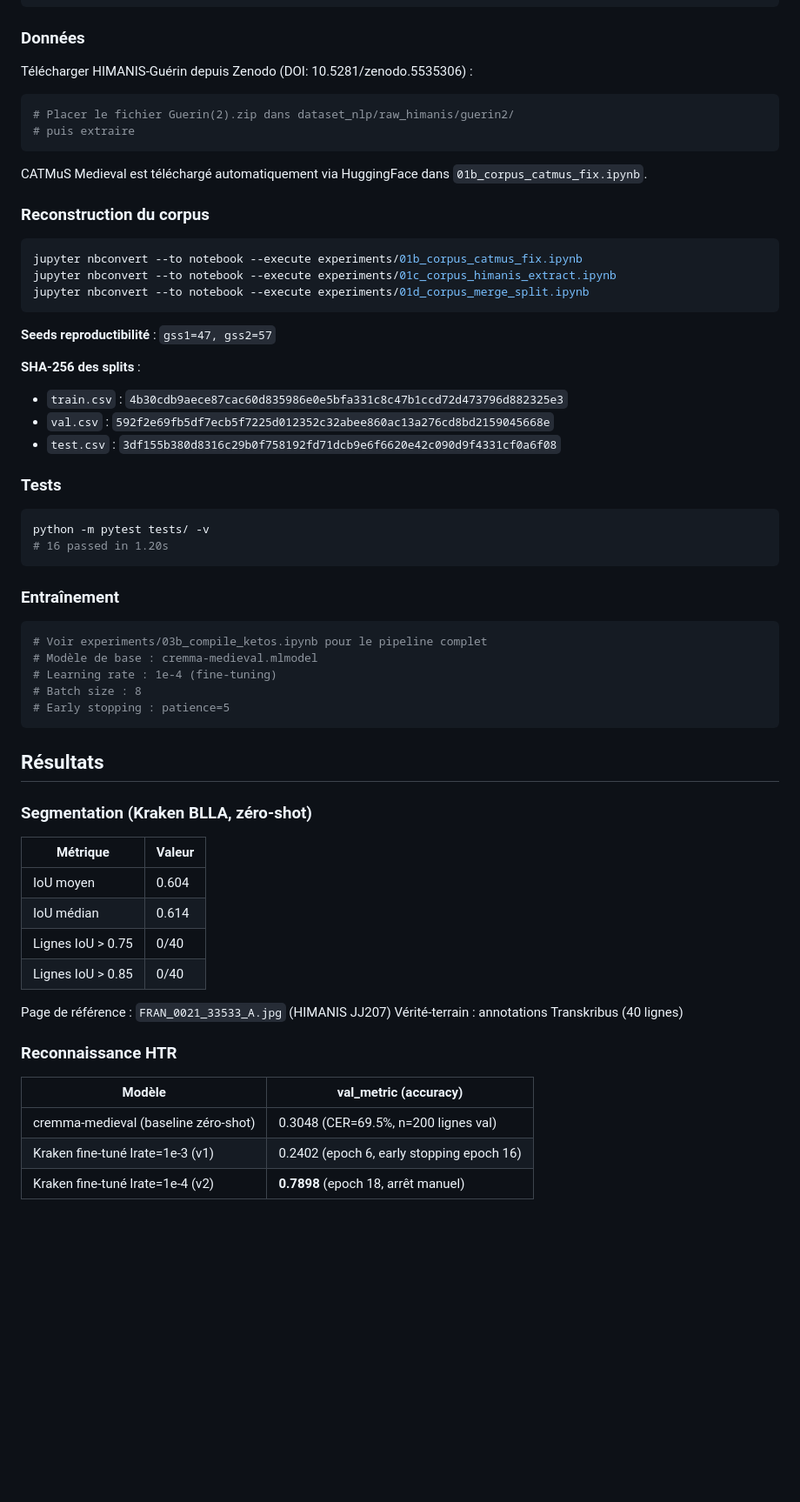
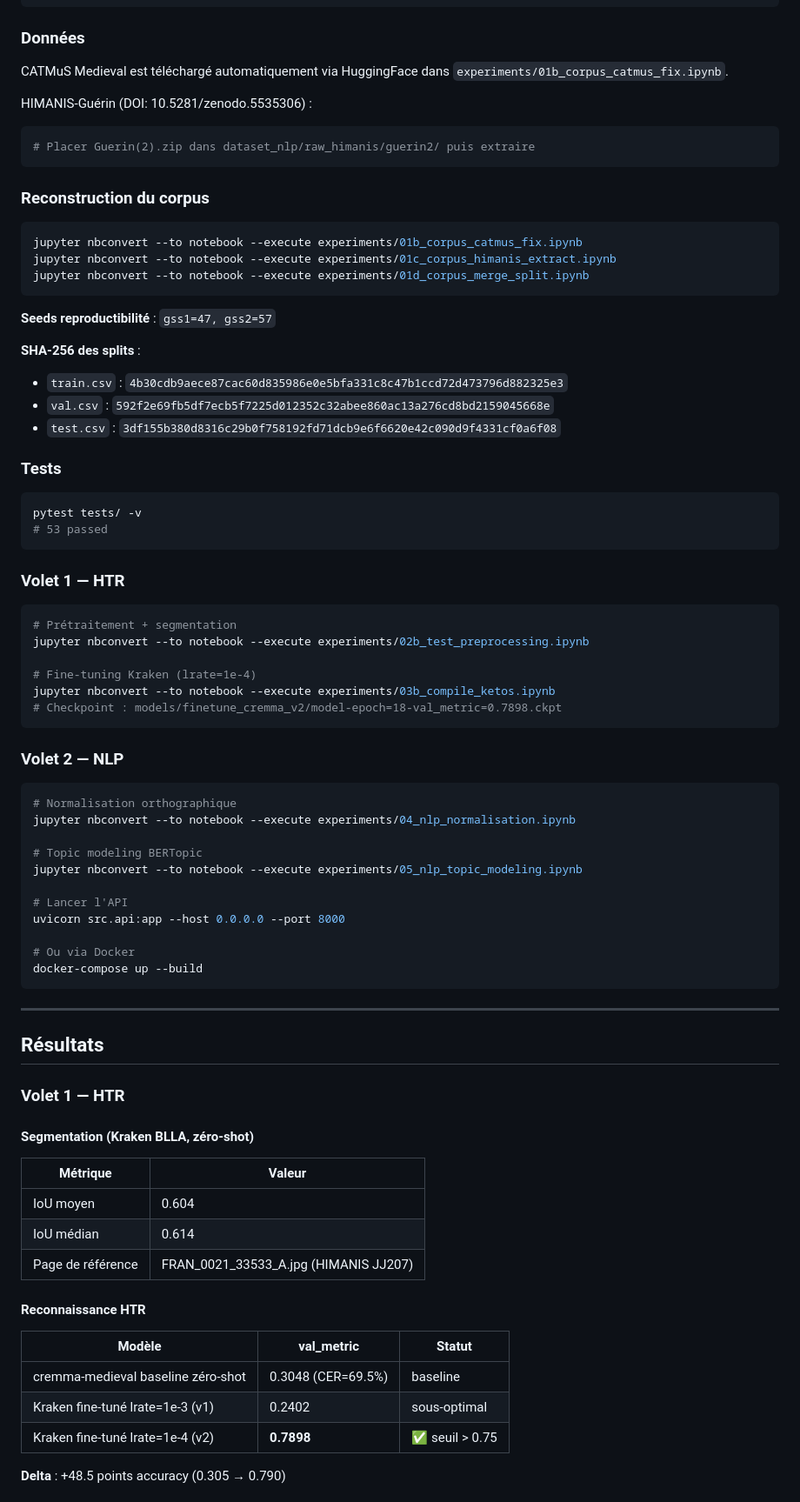
Before and after one commit to justmarruecos/htr-medieval-manuscripts-XIVe, a Markdown page: README.md, the part around one of its changes. Shown at 87% size. Rendered like a GitHub page; blank space fills up the shorter version.

````diff
--- a/README.md
+++ b/README.md
@@ -72,14 +99,13 @@ pip install -r requirements.txt
 
 ### Données
 
-Télécharger HIMANIS-Guérin depuis Zenodo (DOI: 10.5281/zenodo.5535306) :
+CATMuS Medieval est téléchargé automatiquement via HuggingFace dans
+`experiments/01b_corpus_catmus_fix.ipynb`.
+
+HIMANIS-Guérin (DOI: 10.5281/zenodo.5535306) :
 ```bash
-# Placer le fichier Guerin(2).zip dans dataset_nlp/raw_himanis/guerin2/
-# puis extraire
+# Placer Guerin(2).zip dans dataset_nlp/raw_himanis/guerin2/ puis extraire
 ```
-
-CATMuS Medieval est téléchargé automatiquement via HuggingFace dans
-`01b_corpus_catmus_fix.ipynb`.
 
 ### Reconstruction du corpus
 
@@ -93,45 +119,64 @@ jupyter nbconvert --to notebook --execute experiments/01d_corpus_merge_split.ipy
 
 **SHA-256 des splits** :
 - `train.csv` : `4b30cdb9aece87cac60d835986e0e5bfa331c8c47b1ccd72d473796d882325e3`
-- `val.csv` : `592f2e69fb5df7ecb5f7225d012352c32abee860ac13a276cd8bd2159045668e`
-- `test.csv` : `3df155b380d8316c29b0f758192fd71dcb9e6f6620e42c090d9f4331cf0a6f08`
+- `val.csv`   : `592f2e69fb5df7ecb5f7225d012352c32abee860ac13a276cd8bd2159045668e`
+- `test.csv`  : `3df155b380d8316c29b0f758192fd71dcb9e6f6620e42c090d9f4331cf0a6f08`
 
 ### Tests
 
 ```bash
-python -m pytest tests/ -v
-# 16 passed in 1.20s
+pytest tests/ -v
+# 53 passed
 ```
 
-### Entraînement
+### Volet 1 — HTR
 
 ```bash
-# Voir experiments/03b_compile_ketos.ipynb pour le pipeline complet
-# Modèle de base : cremma-medieval.mlmodel
-# Learning rate : 1e-4 (fine-tuning)
-# Batch size : 8
-# Early stopping : patience=5
+# Prétraitement + segmentation
+jupyter nbconvert --to notebook --execute experiments/02b_test_preprocessing.ipynb
+
+# Fine-tuning Kraken (lrate=1e-4)
+jupyter nbconvert --to notebook --execute experiments/03b_compile_ketos.ipynb
+# Checkpoint : models/finetune_cremma_v2/model-epoch=18-val_metric=0.7898.ckpt
 ```
+
+### Volet 2 — NLP
+
+```bash
+# Normalisation orthographique
+jupyter nbconvert --to notebook --execute experiments/04_nlp_normalisation.ipynb
+
+# Topic modeling BERTopic
+jupyter nbconvert --to notebook --execute experiments/05_nlp_topic_modeling.ipynb
+
+# Lancer l'API
+uvicorn src.api:app --host 0.0.0.0 --port 8000
+
+# Ou via Docker
+docker-compose up --build
+```
+
+---
 
 ## Résultats
 
-### Segmentation (Kraken BLLA, zéro-shot)
+### Volet 1 — HTR
+
+#### Segmentation (Kraken BLLA, zéro-shot)
 
 | Métrique | Valeur |
-|----------|--------|
+|---|---|
 | IoU moyen | 0.604 |
 | IoU médian | 0.614 |
-| Lignes IoU > 0.75 | 0/40 |
-| Lignes IoU > 0.85 | 0/40 |
+| Page de référence | FRAN_0021_33533_A.jpg (HIMANIS JJ207) |
 
-Page de référence : `FRAN_0021_33533_A.jpg` (HIMANIS JJ207)
-Vérité-terrain : annotations Transkribus (40 lignes)
+#### Reconnaissance HTR
 
-### Reconnaissance HTR
+| Modèle | val_metric | Statut |
+|---|---|---|
+| cremma-medieval baseline zéro-shot | 0.3048 (CER=69.5%) | baseline |
+| Kraken fine-tuné lrate=1e-3 (v1) | 0.2402 | sous-optimal |
+| Kraken fine-tuné lrate=1e-4 (v2) | **0.7898** | ✅ seuil > 0.75 |
 
-| Modèle | val_metric (accuracy) |
-|--------|----------------------|
-| cremma-medieval (baseline zéro-shot) | 0.3048 (CER=69.5%, n=200 lignes val) |
-| Kraken fine-tuné lrate=1e-3 (v1) | 0.2402 (epoch 6, early stopping epoch 16) |
-| Kraken fine-tuné lrate=1e-4 (v2) | **0.7898** (epoch 18, arrêt manuel) |
+**Delta** : +48.5 points accuracy (0.305 → 0.790)
 
````
Also changed, not shown: other parts of README.md (+104 -35 lines), MODEL_CARD.md (+112 -54 lines).
